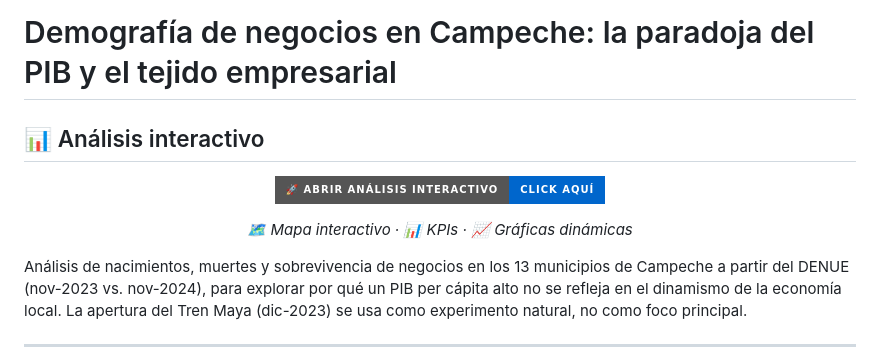
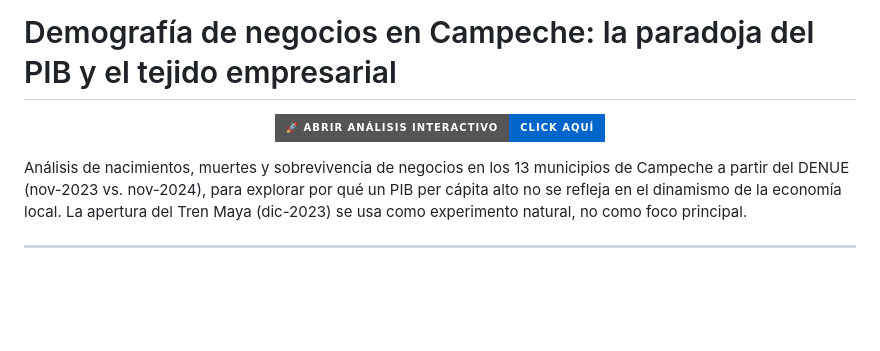
Before and after one commit to aremyesmeraldaortegon-creator/demografia-negocios-campeche, a Markdown page: README.md, the part around the change. Drawn GitHub-style; badges without logos; blank space fills up the shorter version.

Commit message:
Simplifica sección del dashboard en README

```diff
--- a/README.md
+++ b/README.md
@@ -1,15 +1,9 @@
 # Demografía de negocios en Campeche: la paradoja del PIB y el tejido empresarial
-
-## 📊 Análisis interactivo
 
 <p align="center">
   <a href="https://aremyesmeraldaortegon-creator.github.io/demografia-negocios-campeche/">
     <img src="https://img.shields.io/badge/🚀_ABRIR_ANÁLISIS_INTERACTIVO-Click_aquí-0066CC?style=for-the-badge&logo=plotly&logoColor=white" alt="Abrir análisis interactivo">
   </a>
-</p>
-
-<p align="center">
-  <em>🗺️ Mapa interactivo · 📊 KPIs · 📈 Gráficas dinámicas</em>
 </p>
 
 Análisis de nacimientos, muertes y sobrevivencia de negocios en los 13 municipios de Campeche a partir del DENUE (nov-2023 vs. nov-2024), para explorar por qué un PIB per cápita alto no se refleja en el dinamismo de la economía local. La apertura del Tren Maya (dic-2023) se usa como experimento natural, no como foco principal.
```
